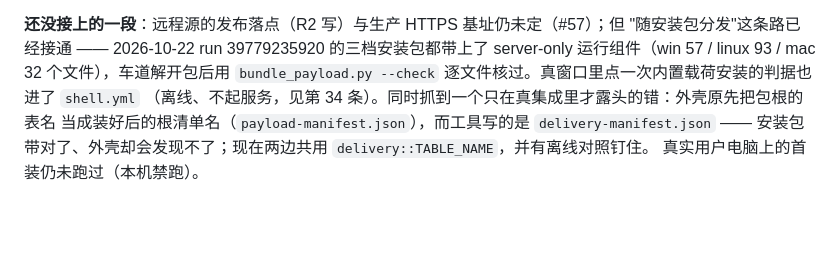
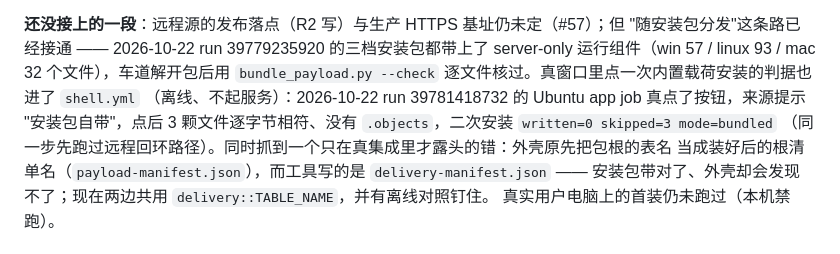
Before and after one commit to lilyco-42/local-ai-studio, a Markdown page: docs/packaging.md, the part around the change. GitHub-like rendering; blank space fills up the shorter version.

```diff
--- a/docs/packaging.md
+++ b/docs/packaging.md
@@ -195,7 +195,9 @@ Ubuntu 的窗口与 IPC 驱动步仍绿；回环合成件上的真实下载与
 "随安装包分发"这条路已经接通 —— 2026-10-22 run 39779235920 的三档安装包都带上了
 server-only 运行组件（win 57 / linux 93 / mac 32 个文件），车道解开包后用
 `bundle_payload.py --check` 逐文件核过。真窗口里点一次内置载荷安装的判据也进了 `shell.yml`
-（离线、不起服务，见第 34 条）。同时抓到一个只在真集成里才露头的错：外壳原先把包根的表名
+（离线、不起服务）：2026-10-22 run 39781418732 的 Ubuntu app job 真点了按钮，来源提示
+"安装包自带"，点后 3 颗文件逐字节相符、没有 `.objects`，二次安装 `written=0 skipped=3 mode=bundled`
+（同一步先跑过远程回环路径）。同时抓到一个只在真集成里才露头的错：外壳原先把包根的表名
 当成装好后的根清单名（`payload-manifest.json`），而工具写的是 `delivery-manifest.json` ——
 安装包带对了、外壳却会发现不了；现在两边共用 `delivery::TABLE_NAME`，并有离线对照钉住。
 真实用户电脑上的首装仍未跑过（本机禁跑）。
```
Also changed, not shown: README.md (+1 -1 lines), docs/requirements.md (+7 -2 lines).
